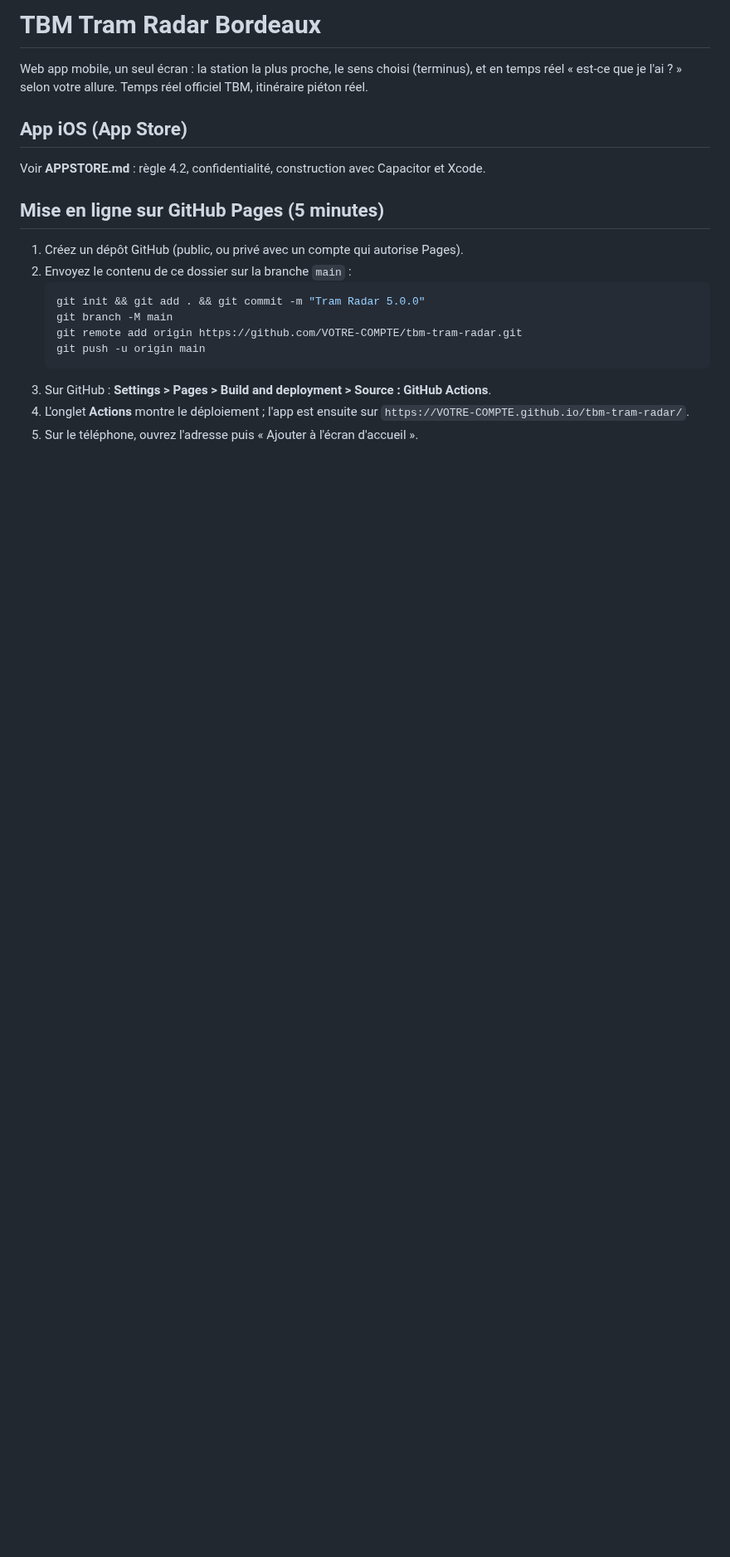
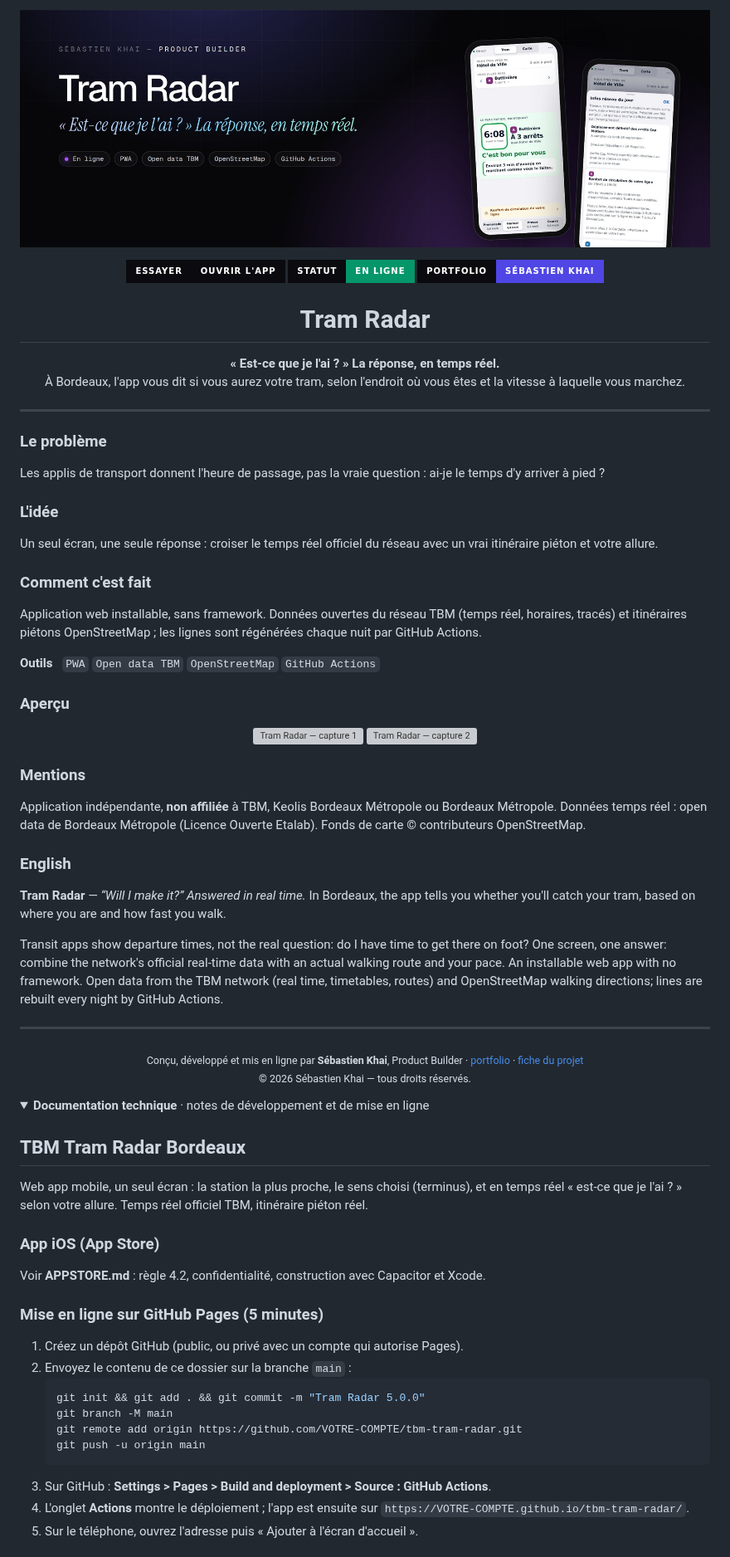
Before and after one commit to engoB/TBMTramRadar, a Markdown page: README.md, the part around one of its changes. Shown at 83% size. GitHub-like rendering; pictures changed too: .github/readme/banner.jpg (added); folded sections open; badges without logos; blank space fills up the shorter version; grey boxes are pictures that could not be loaded.

Commit message:
README de présentation (bannière, captures, mentions) + licence
Même gabarit pour tous les projets : accroche, problème, idée, réalisation,
outils, captures, mentions légales, résumé en anglais et lien vers le portfolio.
L'ancienne documentation est conservée, repliée, en bas du README.
Aucun fichier de l'application n'est modifié.

Co-Authored-By: Claude Opus 5.5 <noreply@anthropic.com>
Claude-Session: https://claude.ai/code/session_015A1Mfhpz8ACWbnb2M1oD1D

```diff
--- a/README.md
+++ b/README.md
@@ -1,13 +1,62 @@
-# TBM Tram Radar Bordeaux
+<p align="center"><a href="https://engob.github.io/TBMTramRadar/"><img src=".github/readme/banner.jpg" alt="Tram Radar — « Est-ce que je l'ai ? » La réponse, en temps réel." width="100%"></a></p>
+
+<p align="center">
+  <a href="https://engob.github.io/TBMTramRadar/"><img alt="Essayer" src="https://img.shields.io/badge/Essayer-Ouvrir_l%27app-0b0b0f?style=for-the-badge&labelColor=0b0b0f"></a>
+  <img alt="Statut" src="https://img.shields.io/badge/Statut-En_ligne-059669?style=for-the-badge&labelColor=0b0b0f">
+  <a href="https://engob.github.io/portofolio/projets/tbm-tram-radar/"><img alt="Portfolio" src="https://img.shields.io/badge/Portfolio-S%C3%A9bastien_Khai-4f46e5?style=for-the-badge&labelColor=0b0b0f"></a>
+</p>
+
+<h1 align="center">Tram Radar</h1>
+<p align="center"><b>« Est-ce que je l'ai ? » La réponse, en temps réel.</b><br>À Bordeaux, l'app vous dit si vous aurez votre tram, selon l'endroit où vous êtes et la vitesse à laquelle vous marchez.</p>
+
+---
+
+### Le problème
+
+Les applis de transport donnent l'heure de passage, pas la vraie question : ai-je le temps d'y arriver à pied ?
+
+### L'idée
+
+Un seul écran, une seule réponse : croiser le temps réel officiel du réseau avec un vrai itinéraire piéton et votre allure.
+
+### Comment c'est fait
+
+Application web installable, sans framework. Données ouvertes du réseau TBM (temps réel, horaires, tracés) et itinéraires piétons OpenStreetMap ; les lignes sont régénérées chaque nuit par GitHub Actions.
+
+**Outils** &nbsp; `PWA` `Open data TBM` `OpenStreetMap` `GitHub Actions`
+
+### Aperçu
+
+<p align="center"><img src=".github/readme/1.webp" width="24%" alt="Tram Radar — capture 1"> <img src=".github/readme/2.webp" width="24%" alt="Tram Radar — capture 2"></p>
+
+### Mentions
+
+Application indépendante, **non affiliée** à TBM, Keolis Bordeaux Métropole ou Bordeaux Métropole. Données temps réel : open data de Bordeaux Métropole (Licence Ouverte Etalab). Fonds de carte © contributeurs OpenStreetMap.
+
+### English
+
+**Tram Radar** — *“Will I make it?” Answered in real time.* In Bordeaux, the app tells you whether you'll catch your tram, based on where you are and how fast you walk.
+
+Transit apps show departure times, not the real question: do I have time to get there on foot? One screen, one answer: combine the network's official real-time data with an actual walking route and your pace. An installable web app with no framework. Open data from the TBM network (real time, timetables, routes) and OpenStreetMap walking directions; lines are rebuilt every night by GitHub Actions.
+
+---
+
+<p align="center"><sub>Conçu, développé et mis en ligne par <b>Sébastien Khai</b>, Product Builder · <a href="https://engob.github.io/portofolio/">portfolio</a> · <a href="https://engob.github.io/portofolio/projets/tbm-tram-radar/">fiche du projet</a><br>© 2026 Sébastien Khai — tous droits réservés.</sub></p>
+
+
+<details>
+<summary><b>Documentation technique</b> · notes de développement et de mise en ligne</summary>
+
+## TBM Tram Radar Bordeaux
 
 Web app mobile, un seul écran : la station la plus proche, le sens choisi (terminus), et en temps réel
 « est-ce que je l'ai ? » selon votre allure. Temps réel officiel TBM, itinéraire piéton réel.
 
-## App iOS (App Store)
+### App iOS (App Store)
 
 Voir **APPSTORE.md** : règle 4.2, confidentialité, construction avec Capacitor et Xcode.
 
-## Mise en ligne sur GitHub Pages (5 minutes)
+### Mise en ligne sur GitHub Pages (5 minutes)
 
 1. Créez un dépôt GitHub (public, ou privé avec un compte qui autorise Pages).
 2. Envoyez le contenu de ce dossier sur la branche `main` :
```
Also changed, not shown: other parts of README.md (+6 -4 lines), 3 other files.
